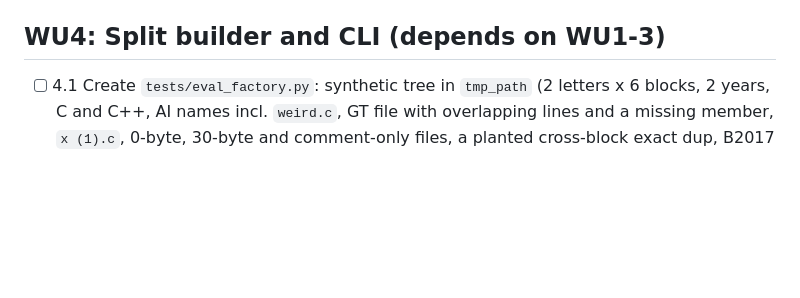
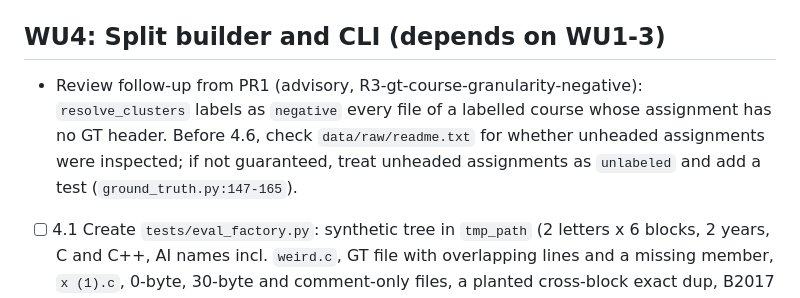
Before and after one commit to SirDaarick/Graphito, a Markdown page: sdd/eval-foundation/tasks.md, the part around the change. Drawn GitHub-style; blank space fills up the shorter version.

Commit message:
docs(sdd): record PR1 review follow-up for unheaded GT assignments

```diff
--- a/sdd/eval-foundation/tasks.md
+++ b/sdd/eval-foundation/tasks.md
@@ -62,6 +62,8 @@ Decisions needed from the user (tasks flagged DECISION):
 
 ## WU4: Split builder and CLI (depends on WU1-3)
 
+- Review follow-up from PR1 (advisory, R3-gt-course-granularity-negative): `resolve_clusters` labels as `negative` every file of a labelled course whose assignment has no GT header. Before 4.6, check `data/raw/readme.txt` for whether unheaded assignments were inspected; if not guaranteed, treat unheaded assignments as `unlabeled` and add a test (`ground_truth.py:147-165`).
+
 - [ ] 4.1 Create `tests/eval_factory.py`: synthetic tree in `tmp_path` (2 letters x 6 blocks, 2 years, C and C++, AI names incl. `weird.c`, GT file with overlapping lines and a missing member, `x (1).c`, 0-byte, 30-byte and comment-only files, a planted cross-block exact dup, B2017 without GT, a repeated student id).
 - [ ] 4.2 RED `tests/test_eval_splits.py::discovery`: DS1.2 keys all present with `null` for N/A, AI `model/profile` parsed, `unparsed_name` kept, `config`/`stats` present, roots overridable, source files untouched. [DS1.1-1.4, DS2.2]
 - [ ] 4.3 RED `::hygiene_dedup`: four broken files flagged with sub-flags and absent from dup groups; comment/whitespace/rename pair shares a `dup_group`; cross-block identical pair not merged and `cross_block_dup_groups` >= 1; sensitivity counts non-decreasing, 0.85 count equals distinct non-broken groups. [DS2.1-2.5]
```
